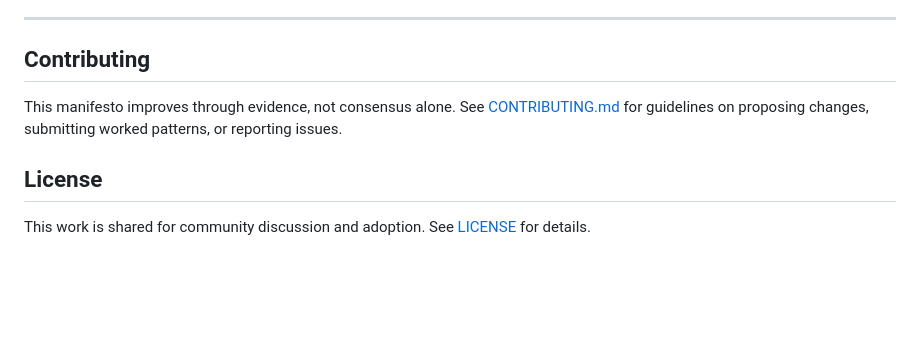
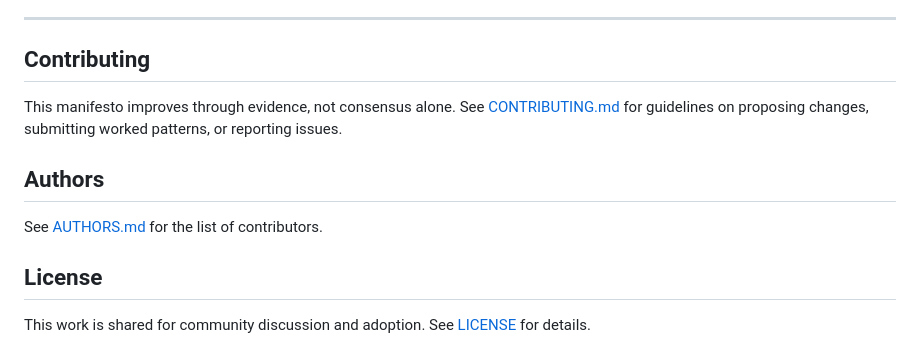
Before and after one commit to arnaudgelas/agentic-engineering-manifesto, a Markdown page: README.md, the part around the change. Rendered like a GitHub page; blank space fills up the shorter version.

```diff
--- a/README.md
+++ b/README.md
@@ -142,6 +142,10 @@ This manifesto improves through evidence, not consensus alone. See
 [CONTRIBUTING.md](CONTRIBUTING.md) for guidelines on proposing changes,
 submitting worked patterns, or reporting issues.
 
+## Authors
+
+See [AUTHORS.md](AUTHORS.md) for the list of contributors.
+
 ## License
 
 This work is shared for community discussion and adoption. See [LICENSE](LICENSE)
```
Also changed, not shown: AUTHORS.md (added, +3 -0 lines).
